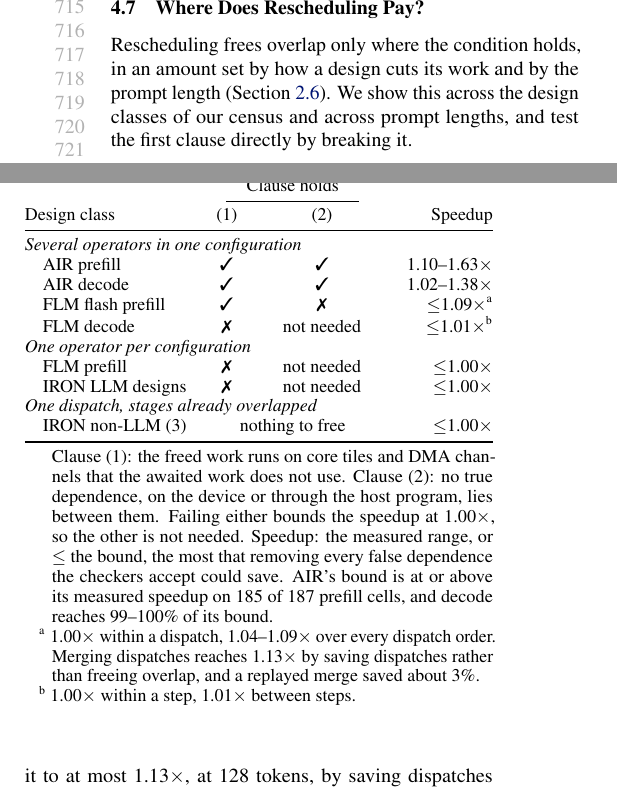
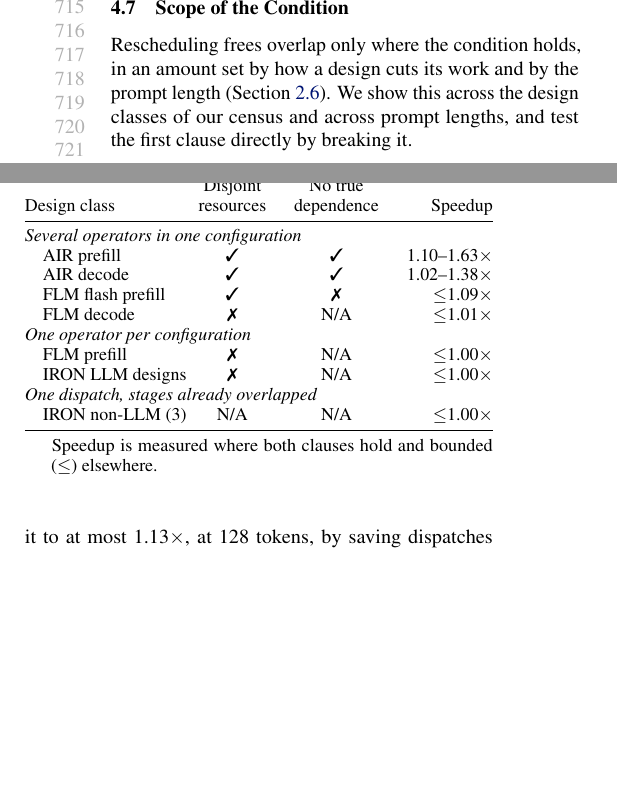
Before and after one commit to jskimko/aie-cosched, a LaTeX paper (paper/main.tex, which reads paper/7-eval.tex): two parts of the columns of page 14 of 20, joined at a grey line, cut at the place of the change, the shorter picture padded with empty space. Compiled offline with pdfLaTeX.

Commit message:
paper: noun titles for the evaluation's subsections; Algorithm 1 says what it issues first; Table 1 names its clauses and marks N/A; Figure 9's intervals stated

```diff
--- a/paper/7-eval.tex
+++ b/paper/7-eval.tex
@@ -207,7 +207,7 @@ The other two combinations, name dependences in the stream and order dependences
 % SOURCE: the score buffer shared_l10 is name x loop in the original build (lab-cosched-passes (30), item 5).
 % SOURCE: aie-cosched results/2026-10-23-order-loop (registered ca13ac5, 579d8d1; results 579d8d1, 0ae7bc9; mlir-aie dev 58569749d3e..36f725e8e6e, lit 49/49): decode attention's 34 group leads carry #6 BD-chaining and #11 program-order edges; with (59)'s costs the critical cycle is 28 RAW + 12 name edges as shipped (1.1466 per iteration) and 36 RAW after the loop pass (0.6487), no order edge on either, and removing every order edge leaves both ratios unchanged; the steady-state order edges are memtile (3,1) MM2S channel 0's chain buf169 -> buf168 (census.mlir 4871-4883), two slots of one ring with separate locks. Decodes, structure only: in 9 groups (core 5_3) a memtile (4,1) #6 edge is on a critical cycle but removing order edges moves no group's ratio (an equal cycle remains). Prefill: 279 groups fail to fold to one steady edge set, the rest exceed the attribution cap, so no verdict.
 
-\subsection{Where Does Rescheduling Pay?}
+\subsection{Scope of the Condition}
 \label{subsec:pays}
 \label{subsec:clause}
 
@@ -277,26 +277,23 @@ Every overlap gain we measure on the designs we rewrite therefore falls where th
     \begin{threeparttable}
     \begin{tabular*}{\linewidth}{@{}l@{\extracolsep{\fill}}ccr@{}}
         \toprule
-         & \multicolumn{2}{c}{Clause holds} & \\
-        \cmidrule(lr){2-3}
-        Design class & (1) & (2) & Speedup \\
+         & Disjoint & No true & \\
+        Design class & resources & dependence & Speedup \\
         \midrule
         \tabgroup{Several operators in one configuration} \\
         \quad AIR prefill & \cmark & \cmark & \PrefillGainLo--\PrefillGainHi$\times$ \\
         \quad AIR decode & \cmark & \cmark & \DecodeGainLo--\DecodeGainHi$\times$ \\
-        \quad FLM flash prefill & \cmark & \xmark & $\le$1.09$\times$\tnote{a} \\
-        \quad FLM decode & \xmark & not needed & $\le$1.01$\times$\tnote{b} \\
+        \quad FLM flash prefill & \cmark & \xmark & $\le$1.09$\times$ \\
+        \quad FLM decode & \xmark & N/A & $\le$1.01$\times$ \\
         \tabgroup{One operator per configuration} \\
-        \quad FLM prefill & \xmark & not needed & $\le$1.00$\times$ \\
-        \quad IRON LLM designs & \xmark & not needed & $\le$1.00$\times$ \\
+        \quad FLM prefill & \xmark & N/A & $\le$1.00$\times$ \\
+        \quad IRON LLM designs & \xmark & N/A & $\le$1.00$\times$ \\
         \tabgroup{One dispatch, stages already overlapped} \\
-        \quad IRON non-LLM (3) & \multicolumn{2}{c}{nothing to free} & $\le$1.00$\times$ \\
+        \quad IRON non-LLM (3) & N/A & N/A & $\le$1.00$\times$ \\
         \bottomrule
     \end{tabular*}
     \begin{tablenotes}\footnotesize
-    \item Clause (1): the freed work runs on core tiles and DMA channels that the awaited work does not use. Clause (2): no true dependence, on the device or through the host program, lies between them. Failing either bounds the speedup at 1.00$\times$, so the other is not needed. Speedup: the measured range, or $\le$ the bound, the most that removing every false dependence the checkers accept could save. AIR's bound is at or above its measured speedup on 185 of 187 prefill cells, and decode reaches 99--100\% of its bound.
-    \item[a] 1.00$\times$ within a dispatch, 1.04--1.09$\times$ over every dispatch order. Merging dispatches reaches 1.13$\times$ by saving dispatches rather than freeing overlap, and a replayed merge saved about 3\%.
-    \item[b] 1.00$\times$ within a step, 1.01$\times$ between steps.
+    \item Speedup is measured where both clauses hold and bounded ($\le$) elsewhere.
     \end{tablenotes}
     \end{threeparttable}
 \end{table}
```
Also changed, not shown: paper/6-passes.tex (+1 -1 lines), paper/7-eval.tex (12 more changed lines).
